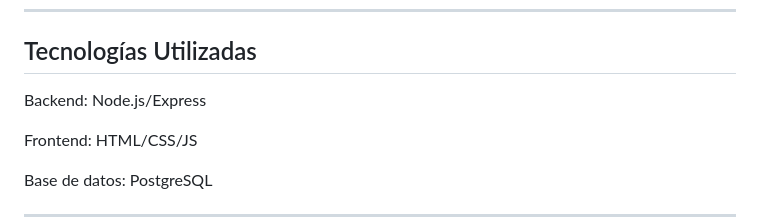
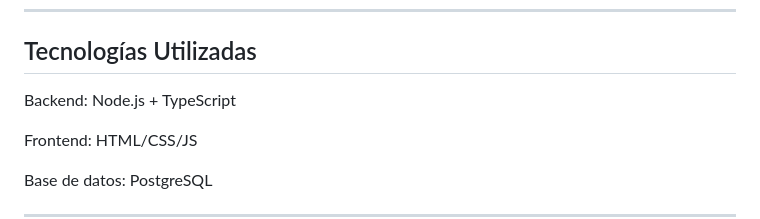
Before and after one commit to Matias53213/Aerolinea-, a Markdown page: README.md, the part around the change. GitHub-like rendering.

Commit message:
Actualizacion Tecnologias utilizadas

```diff
--- a/README.md
+++ b/README.md
@@ -62,7 +62,7 @@ para poder armar un carrito de compras personalizado, gestionar mis pedidos pend
 ---
 
 ## Tecnologías Utilizadas
-Backend: Node.js/Express
+Backend: Node.js + TypeScript
 
 Frontend: HTML/CSS/JS
 
```
